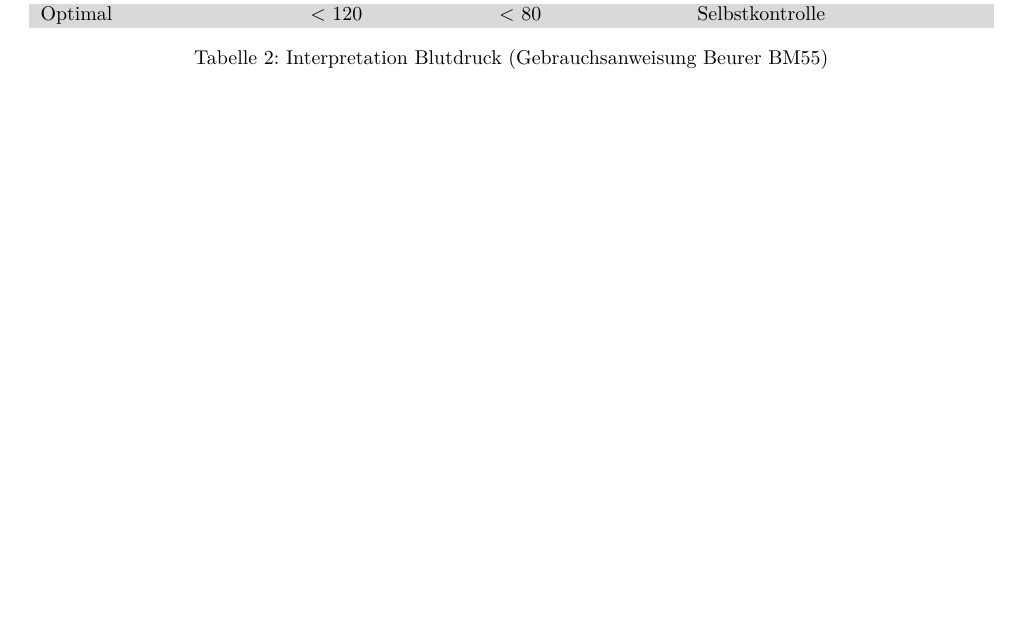
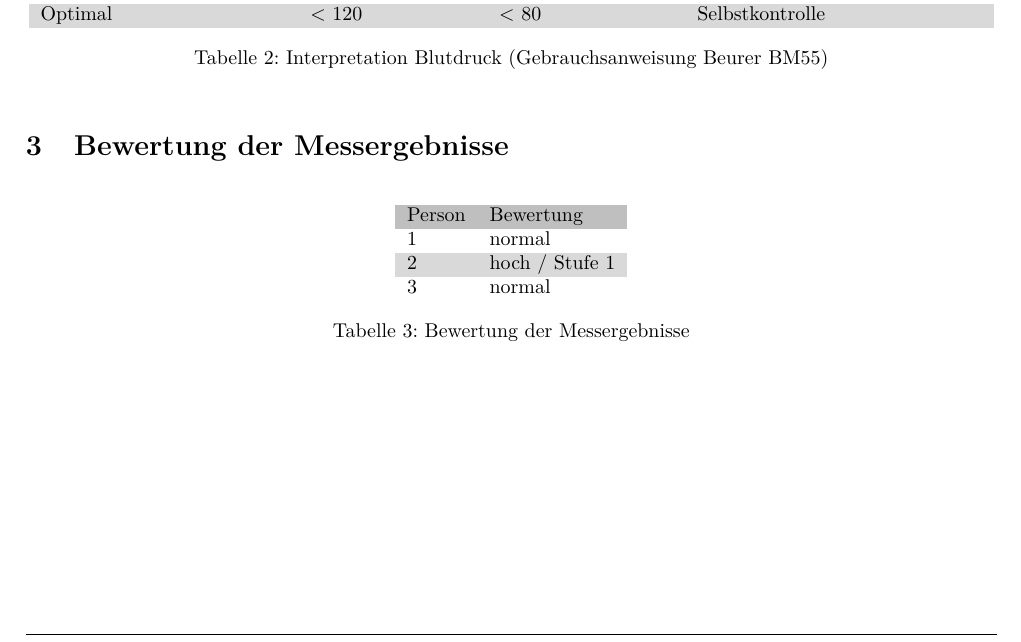
Before and after one commit to daniw/medtech, a LaTeX document (report/biosignale/report.tex, which reads report/biosignale/bewertung.tex): part of page 3 of 3, cut so that both start at the same text, the shorter picture padded with empty space. Compiled offline with pdfLaTeX.

Commit message:
Bewertung

```diff
--- /dev/null
+++ b/report/biosignale/bewertung.tex
@@ -0,0 +1,12 @@
+\section{Bewertung der Messergebnisse}
+\begin{table}[h!]
+\centering
+\begin{zebratabular}{ll}
+    \rowcolor{gray}
+    Person  & Bewertung \\
+    1       & normal \\
+    2       & hoch / Stufe 1 \\
+    3       & normal \\
+\end{zebratabular}
+\caption{Bewertung der Messergebnisse}
+\end{table}
```
Also changed, not shown: report/biosignale/content.tex (+1 -0 lines).
